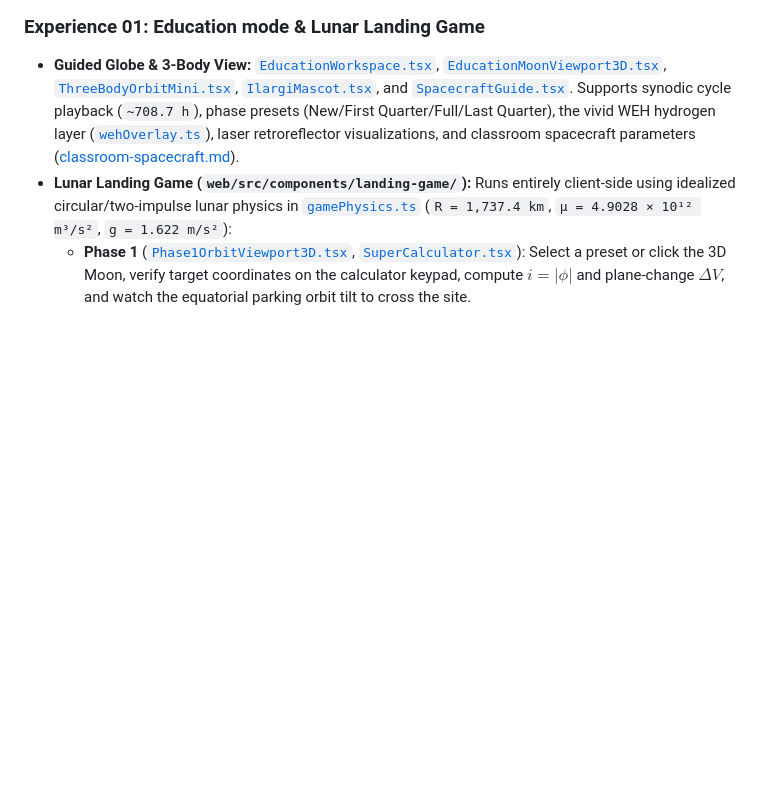
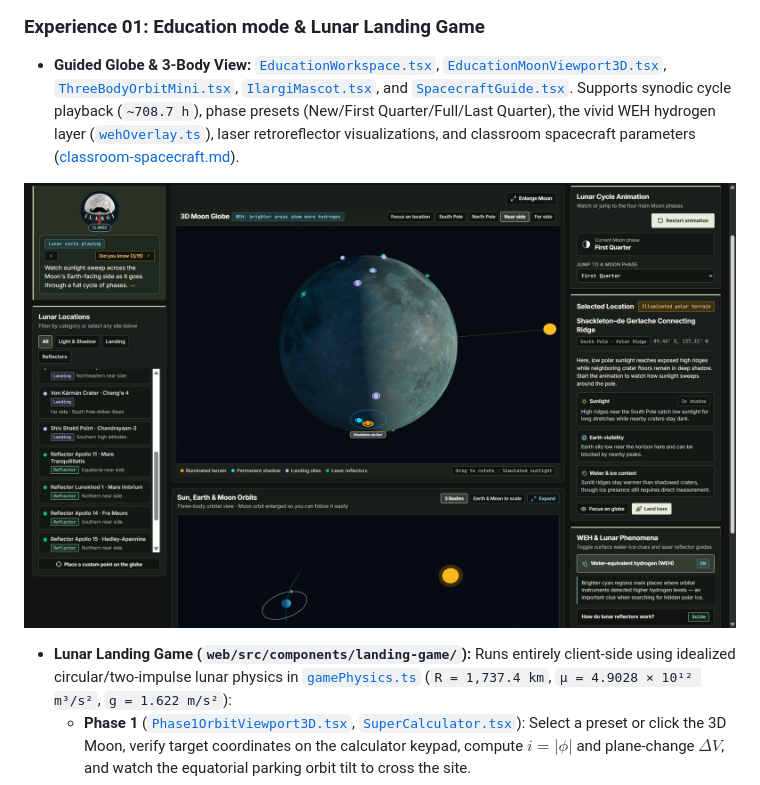
Before and after one commit to ChristianGonper/ILARGI-Project, a Markdown page: docs/codebase-architecture.md, the part around one of its changes. Rendered like a GitHub page; pictures changed too: docs/media/education.png (added); blank space fills up the shorter version.

```diff
--- a/docs/codebase-architecture.md
+++ b/docs/codebase-architecture.md
@@ -159,6 +159,9 @@ sequenceDiagram
 ### Experience 01: Education mode & Lunar Landing Game
 
 - **Guided Globe & 3-Body View:** [`EducationWorkspace.tsx`](../web/src/components/EducationWorkspace.tsx), [`EducationMoonViewport3D.tsx`](../web/src/components/EducationMoonViewport3D.tsx), [`ThreeBodyOrbitMini.tsx`](../web/src/components/ThreeBodyOrbitMini.tsx), [`IlargiMascot.tsx`](../web/src/components/IlargiMascot.tsx), and [`SpacecraftGuide.tsx`](../web/src/components/SpacecraftGuide.tsx). Supports synodic cycle playback (`~708.7 h`), phase presets (New/First Quarter/Full/Last Quarter), the vivid WEH hydrogen layer ([`wehOverlay.ts`](../web/src/three/wehOverlay.ts)), laser retroreflector visualizations, and classroom spacecraft parameters ([classroom-spacecraft.md](classroom-spacecraft.md)).
+
+![Education Mode UI](media/education.png)
+
 - **Lunar Landing Game (`web/src/components/landing-game/`):** Runs entirely client-side using idealized circular/two-impulse lunar physics in [`gamePhysics.ts`](../web/src/components/landing-game/gamePhysics.ts) (`R = 1,737.4 km`, `μ = 4.9028 × 10¹² m³/s²`, `g = 1.622 m/s²`):
   - **Phase 1** ([`Phase1OrbitViewport3D.tsx`](../web/src/components/landing-game/Phase1OrbitViewport3D.tsx), [`SuperCalculator.tsx`](../web/src/components/landing-game/SuperCalculator.tsx)): Select a preset or click the 3D Moon, verify target coordinates on the calculator keypad, compute $i = |\phi|$ and plane-change $\Delta V$, and watch the equatorial parking orbit tilt to cross the site.
   - **Phase 2** ([`Phase2DescentView.tsx`](../web/src/components/landing-game/Phase2DescentView.tsx)): Compute the descent altitude step $\Delta h = h_{\text{orb}} - h_{\text{gate}}$ on the keypad to unlock the two-stage Hohmann/retro-braking animation to the landing gate.
```
Also changed, not shown: other parts of docs/codebase-architecture.md (+4 -0 lines), README.md (+16 -11 lines), docs/media/game_phase_1.png (added), docs/media/game_phase_2.png (added), docs/media/home.png (added), 1 other file.
